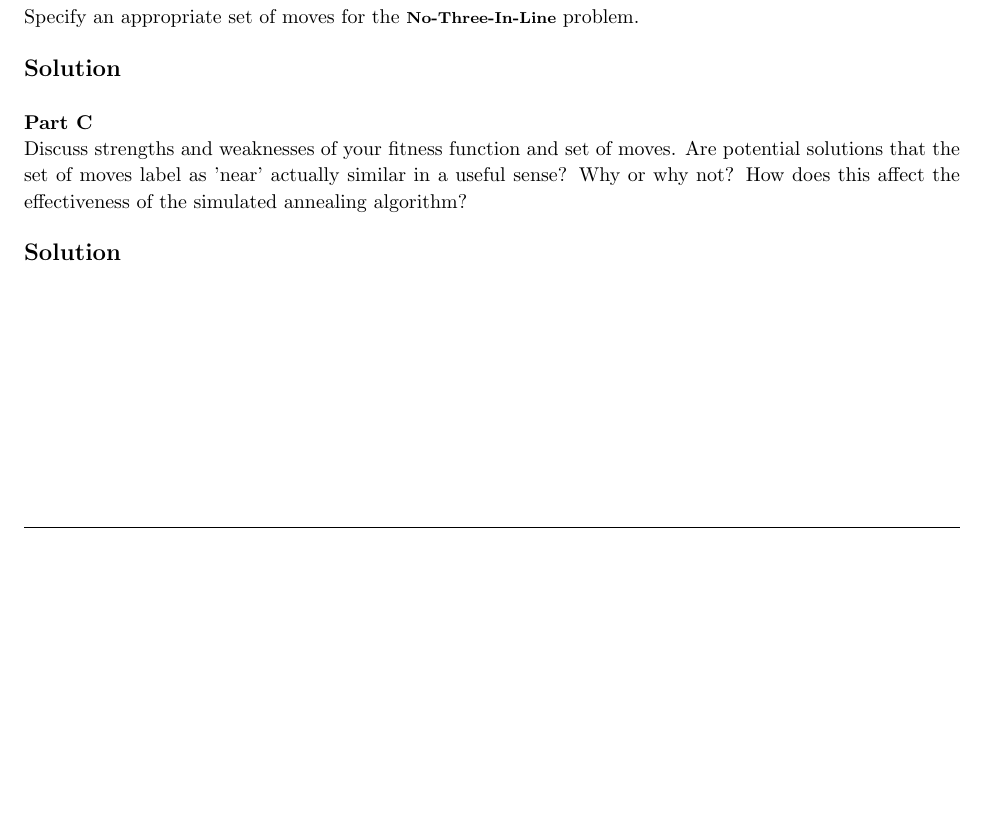
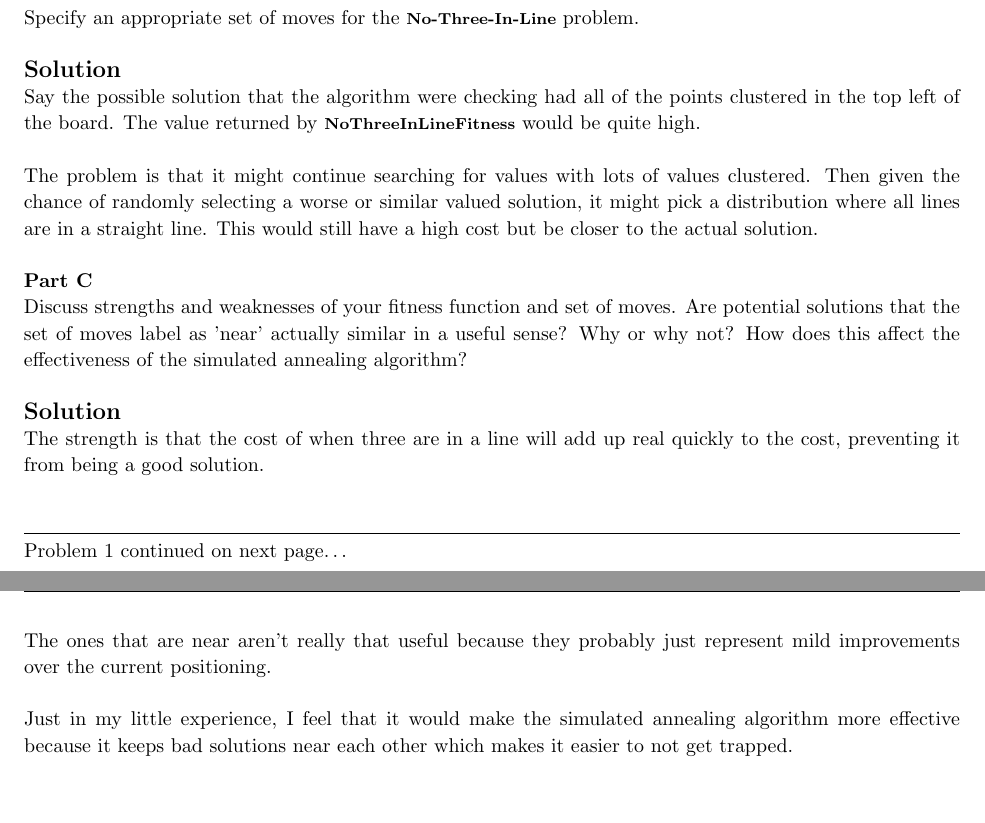
Before and after one commit to jdavis/college-fall-2013, a LaTeX problem sheet (cs311/assignment07/solution.tex): part of page 2 of 7 before the commit and two parts of pages 2 and 3 of 8 after it, the two joined at a grey line, cut so that both start at the same text, the shorter picture padded with empty space. Compiled offline with pdfLaTeX.

Commit message:
Finish problem 1

```diff
--- a/cs311/assignment07/solution.tex
+++ b/cs311/assignment07/solution.tex
@@ -139,7 +139,19 @@
     \\
 
     \solution
+
+    Say the possible solution that the algorithm were checking had all of the
+    points clustered in the top left of the board. The value returned by
+    \alg{NoThreeInLineFitness} would be quite high.
     \\
+
+    The problem is that it might continue searching for values with lots of
+    values clustered. Then given the chance of randomly selecting a worse or
+    similar valued solution, it might pick a distribution where all lines are
+    in a straight line. This would still have a high cost but be closer to the
+    actual solution.
+    \\
+
 
     \textbf{Part C}
 
@@ -150,6 +162,18 @@
     \\
 
     \solution
+
+    The strength is that the cost of when three are in a line will add up real
+    quickly to the cost, preventing it from being a good solution.
+    \\
+
+    The ones that are near aren't really that useful because they probably just
+    represent mild improvements over the current positioning.
+    \\
+
+    Just in my little experience, I feel that it would make the simulated
+    annealing algorithm more effective because it keeps bad solutions near each
+    other which makes it easier to not get trapped.
 \end{homeworkProblem}
 
 \pagebreak
```
